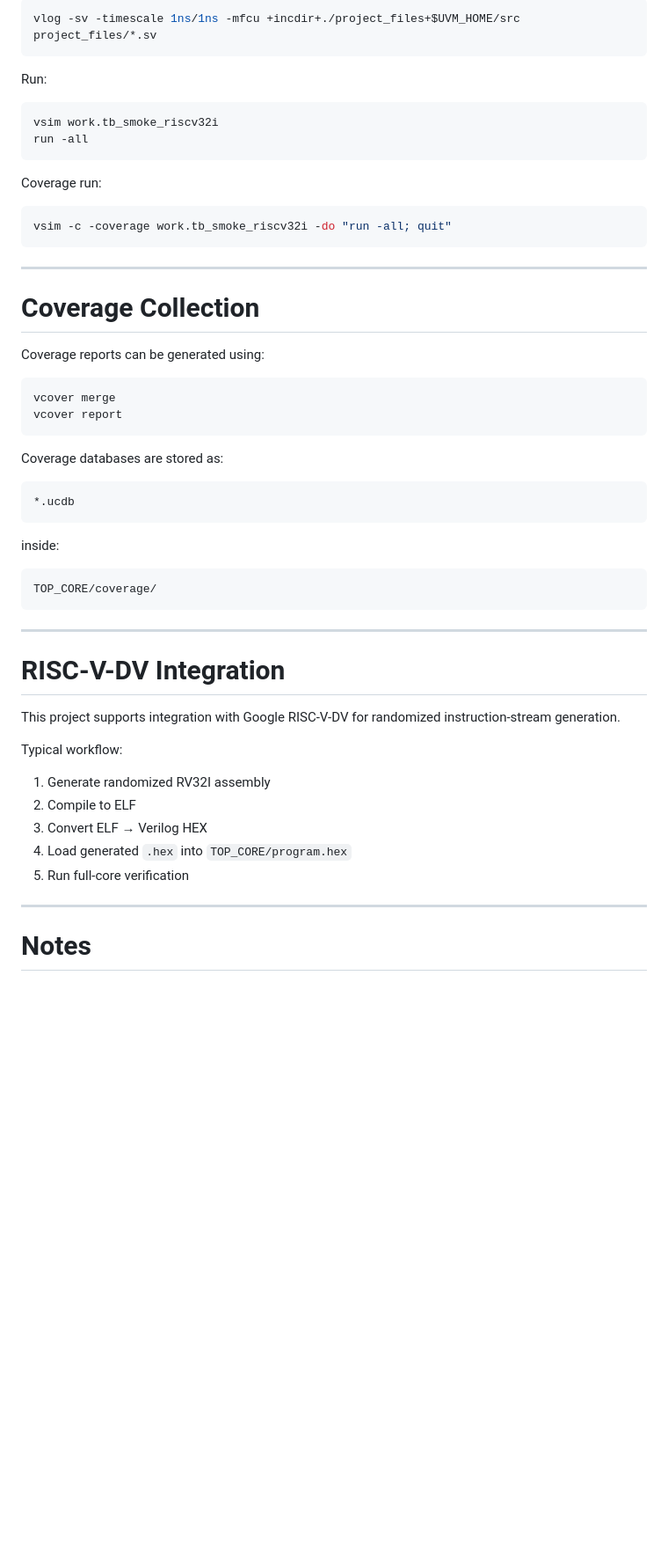
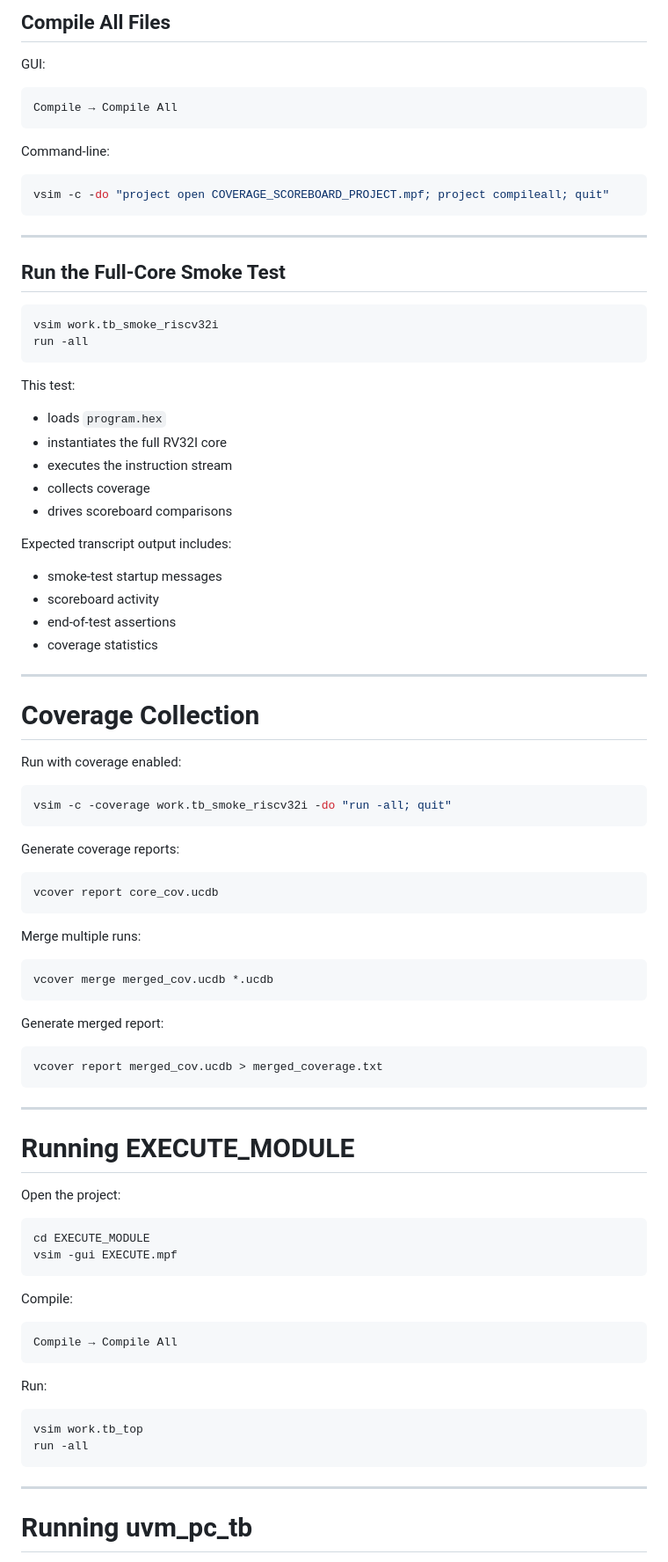
Before and after one commit to Rice-MECE-Capstone-Projects/Hydra, a Markdown page: CORE_VERIFICATION/README.md, the part around one of its changes. Shown at 88% size. Drawn GitHub-style; blank space fills up the shorter version.

````diff
--- a/CORE_VERIFICATION/README.md
+++ b/CORE_VERIFICATION/README.md
@@ -280,58 +292,89 @@ Compile:
 
-```bash
-vlog -sv -timescale 1ns/1ns -mfcu +incdir+./project_files+$UVM_HOME/src project_files/*.sv
+## Compile All Files
+
+GUI:
+```text
+Compile → Compile All
 ```
 
-Run:
+Command-line:
+```bash
+vsim -c -do "project open COVERAGE_SCOREBOARD_PROJECT.mpf; project compileall; quit"
+```
+
+---
+
+## Run the Full-Core Smoke Test
 
 ```bash
 vsim work.tb_smoke_riscv32i
 run -all
 ```
 
-Coverage run:
+This test:
+- loads `program.hex`
+- instantiates the full RV32I core
+- executes the instruction stream
+- collects coverage
+- drives scoreboard comparisons
+
+Expected transcript output includes:
+- smoke-test startup messages
+- scoreboard activity
+- end-of-test assertions
+- coverage statistics
+
+---
+
+# Coverage Collection
+
+Run with coverage enabled:
 
 ```bash
 vsim -c -coverage work.tb_smoke_riscv32i -do "run -all; quit"
 ```
 
----
-
-# Coverage Collection
-
-Coverage reports can be generated using:
+Generate coverage reports:
 
 ```bash
-vcover merge
-vcover report
+vcover report core_cov.ucdb
 ```
 
-Coverage databases are stored as:
+Merge multiple runs:
 
-```text
-*.ucdb
+```bash
+vcover merge merged_cov.ucdb *.ucdb
 ```
 
-inside:
+Generate merged report:
 
-```text
-TOP_CORE/coverage/
+```bash
+vcover report merged_cov.ucdb > merged_coverage.txt
 ```
 
 ---
 
-# RISC-V-DV Integration
+# Running EXECUTE_MODULE
 
-This project supports integration with Google RISC-V-DV for randomized instruction-stream generation.
+Open the project:
 
-Typical workflow:
-1. Generate randomized RV32I assembly
-2. Compile to ELF
-3. Convert ELF → Verilog HEX
-4. Load generated `.hex` into `TOP_CORE/program.hex`
-5. Run full-core verification
+```bash
+cd EXECUTE_MODULE
+vsim -gui EXECUTE.mpf
+```
+
+Compile:
+```text
+Compile → Compile All
+```
+
+Run:
+```bash
+vsim work.tb_top
+run -all
+```
 
 ---
 
-# Notes
+# Running uvm_pc_tb
 
````
Also changed, not shown: other parts of CORE_VERIFICATION/README.md (+292 -117 lines).
